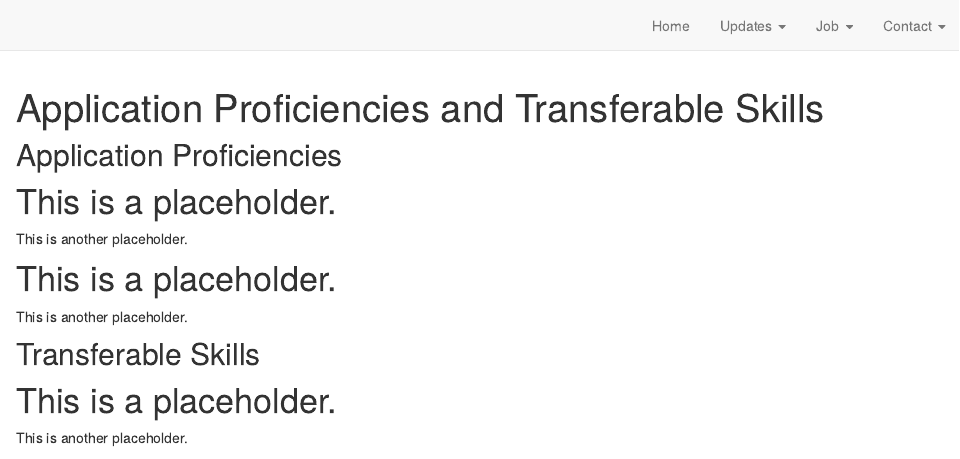
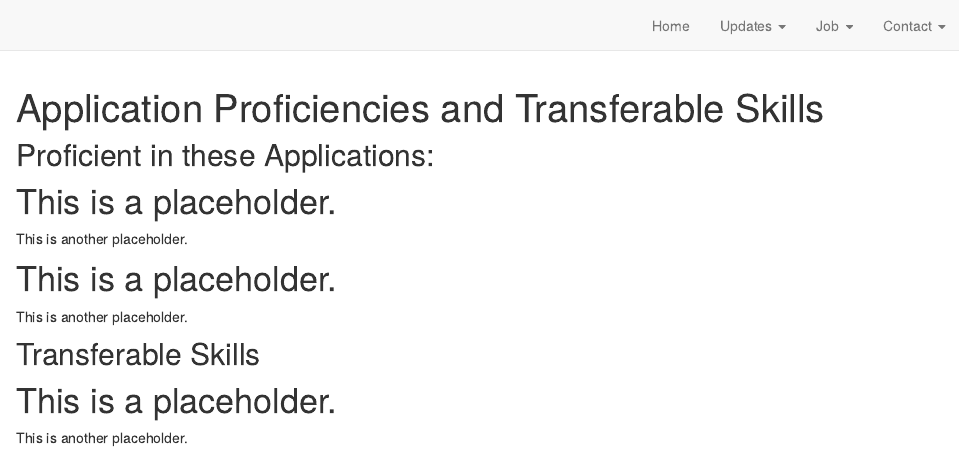
Before and after one commit to luciagasparovicova/website_DE, an R Markdown document (skills.Rmd): the page in a window 1100 px wide, from its top. Rendered offline with R 4.5, knitr and Pandoc, with nearby package versions; drawn as R Markdown's standard HTML page in place of the format the file asks for.

Commit message:
Change
Changed the description.

````diff
--- a/skills.Rmd
+++ b/skills.Rmd
@@ -8,7 +8,7 @@ description: A compact overview of both transferable skills and proficiencies in
 knitr::opts_chunk$set(echo = FALSE)
 ```
 
-Application Proficiencies
+Proficient in these Applications:
 ---
 
 # This is a placeholder.
````
